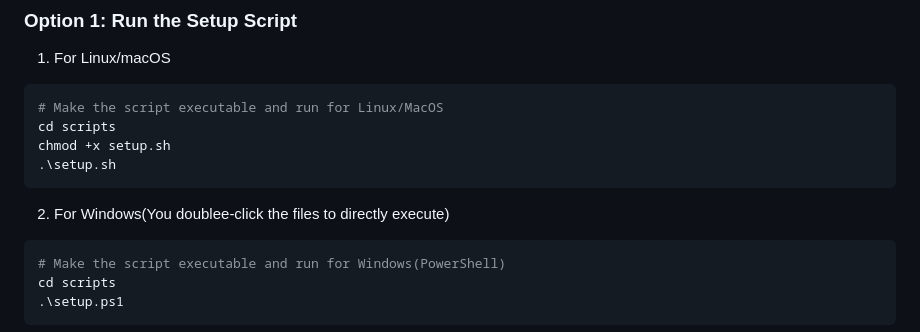
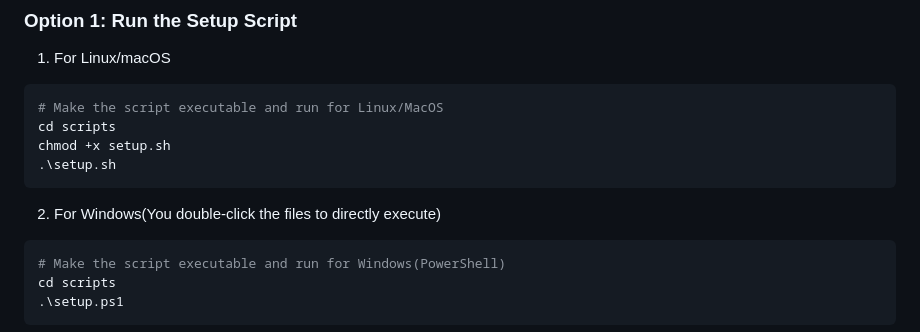
Before and after one commit to Interns-MQI-25/project-interns, a Markdown page: QUICKSTART.md, the part around the change. GitHub-like rendering.

````diff
--- a/QUICKSTART.md
+++ b/QUICKSTART.md
@@ -13,7 +13,7 @@ chmod +x setup.sh
 .\setup.sh
 ```
 
-2. For Windows(You doublee-click the files to directly execute)
+2. For Windows(You double-click the files to directly execute)
 ```ps1
 # Make the script executable and run for Windows(PowerShell)
 cd scripts
````
